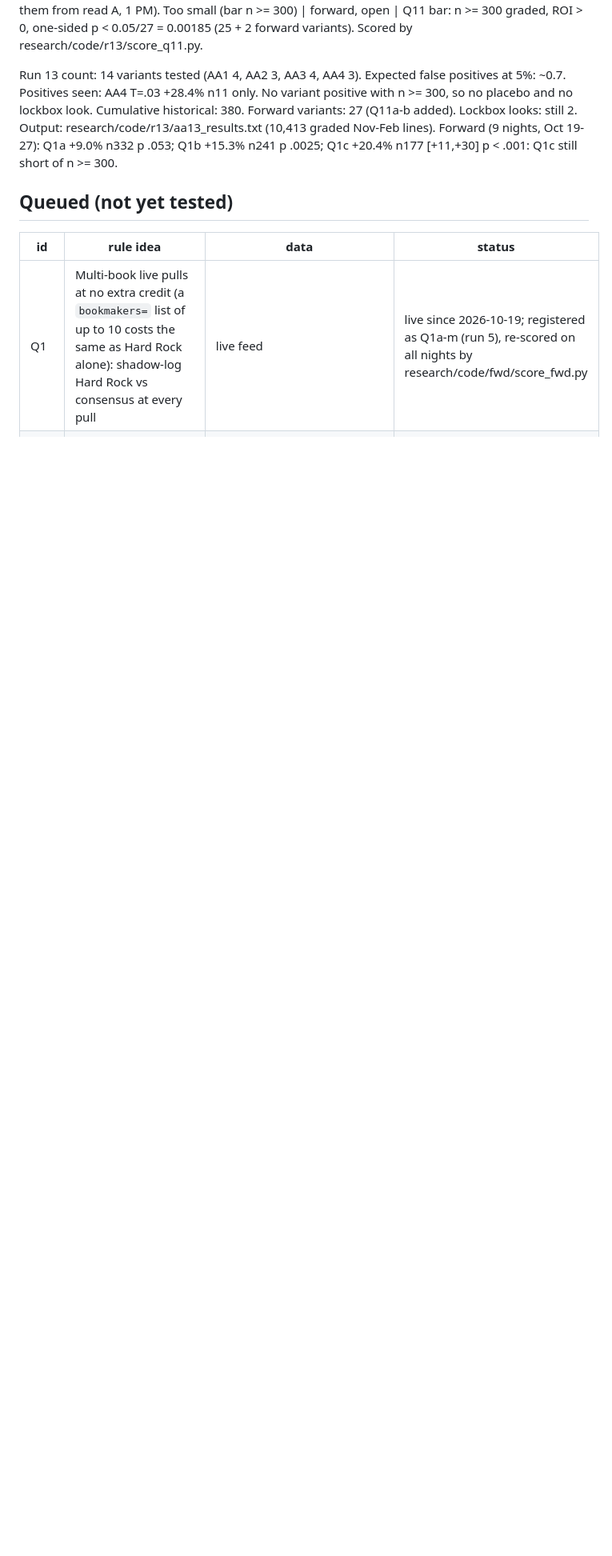
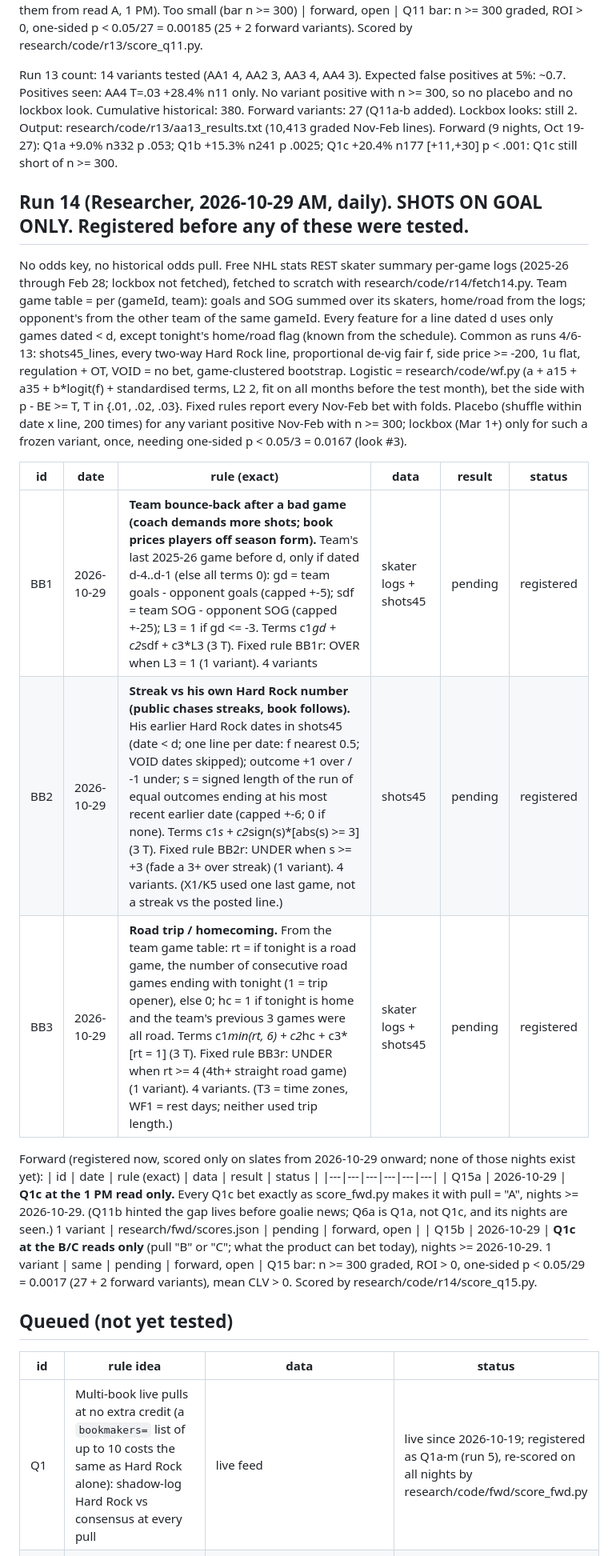
Before and after one commit to MSasportas/prop-check-nhl, a Markdown page: research/HYPOTHESES.md, the part around the change. Shown at 80% size. GitHub-like rendering; blank space fills up the shorter version.

Commit message:
research run 14: register BB1-BB3 + forward Q15a-b before testing
Co-Authored-By: Claude Opus 5.5 <noreply@anthropic.com>
Claude-Session: https://claude.ai/code/session_0149RBrapTBLwX6V3rK21uKq

```diff
--- a/research/HYPOTHESES.md
+++ b/research/HYPOTHESES.md
@@ -352,6 +352,30 @@ only. No variant positive with n >= 300, so no placebo and no lockbox look. Cumu
 Lockbox looks: still 2. Output: research/code/r13/aa13_results.txt (10,413 graded Nov-Feb lines). Forward (9 nights, Oct 19-27): Q1a +9.0%
 n332 p .053; Q1b +15.3% n241 p .0025; Q1c +20.4% n177 [+11,+30] p < .001: Q1c still short of n >= 300.
 
+## Run 14 (Researcher, 2026-10-29 AM, daily). SHOTS ON GOAL ONLY. Registered before any of these were tested.
+No odds key, no historical odds pull. Free NHL stats REST skater summary per-game logs (2025-26 through Feb 28; lockbox not fetched),
+fetched to scratch with research/code/r14/fetch14.py. Team game table = per (gameId, team): goals and SOG summed over its skaters,
+home/road from the logs; opponent's from the other team of the same gameId. Every feature for a line dated d uses only games dated < d,
+except tonight's home/road flag (known from the schedule). Common as runs 4/6-13: shots45_lines, every two-way Hard Rock line,
+proportional de-vig fair f, side price >= -200, 1u flat, regulation + OT, VOID = no bet, game-clustered bootstrap. Logistic =
+research/code/wf.py (a + a15 + a35 + b*logit(f) + standardised terms, L2 2, fit on all months before the test month), bet the side with
+p - BE >= T, T in {.01, .02, .03}. Fixed rules report every Nov-Feb bet with folds. Placebo (shuffle within date x line, 200 times) for
+any variant positive Nov-Feb with n >= 300; lockbox (Mar 1+) only for such a frozen variant, once, needing one-sided p < 0.05/3 = 0.0167
+(look #3).
+
+| id | date | rule (exact) | data | result | status |
+|---|---|---|---|---|---|
+| BB1 | 2026-10-29 | **Team bounce-back after a bad game (coach demands more shots; book prices players off season form).** Team's last 2025-26 game before d, only if dated d-4..d-1 (else all terms 0): gd = team goals - opponent goals (capped +-5); sdf = team SOG - opponent SOG (capped +-25); L3 = 1 if gd <= -3. Terms c1*gd + c2*sdf + c3*L3 (3 T). Fixed rule BB1r: OVER when L3 = 1 (1 variant). 4 variants | skater logs + shots45 | pending | registered |
+| BB2 | 2026-10-29 | **Streak vs his own Hard Rock number (public chases streaks, book follows).** His earlier Hard Rock dates in shots45 (date < d; one line per date: f nearest 0.5; VOID dates skipped); outcome +1 over / -1 under; s = signed length of the run of equal outcomes ending at his most recent earlier date (capped +-6; 0 if none). Terms c1*s + c2*sign(s)*[abs(s) >= 3] (3 T). Fixed rule BB2r: UNDER when s >= +3 (fade a 3+ over streak) (1 variant). 4 variants. (X1/K5 used one last game, not a streak vs the posted line.) | shots45 | pending | registered |
+| BB3 | 2026-10-29 | **Road trip / homecoming.** From the team game table: rt = if tonight is a road game, the number of consecutive road games ending with tonight (1 = trip opener), else 0; hc = 1 if tonight is home and the team's previous 3 games were all road. Terms c1*min(rt, 6) + c2*hc + c3*[rt = 1] (3 T). Fixed rule BB3r: UNDER when rt >= 4 (4th+ straight road game) (1 variant). 4 variants. (T3 = time zones, WF1 = rest days; neither used trip length.) | skater logs + shots45 | pending | registered |
+
+Forward (registered now, scored only on slates from 2026-10-29 onward; none of those nights exist yet):
+| id | date | rule (exact) | data | result | status |
+|---|---|---|---|---|---|
+| Q15a | 2026-10-29 | **Q1c at the 1 PM read only.** Every Q1c bet exactly as score_fwd.py makes it with pull = "A", nights >= 2026-10-29. (Q11b hinted the gap lives before goalie news; Q6a is Q1a, not Q1c, and its nights are seen.) 1 variant | research/fwd/scores.json | pending | forward, open |
+| Q15b | 2026-10-29 | **Q1c at the B/C reads only** (pull "B" or "C"; what the product can bet today), nights >= 2026-10-29. 1 variant | same | pending | forward, open |
+Q15 bar: n >= 300 graded, ROI > 0, one-sided p < 0.05/29 = 0.0017 (27 + 2 forward variants), mean CLV > 0. Scored by research/code/r14/score_q15.py.
+
 ## Queued (not yet tested)
 | id | rule idea | data | status |
 |---|---|---|---|
```
